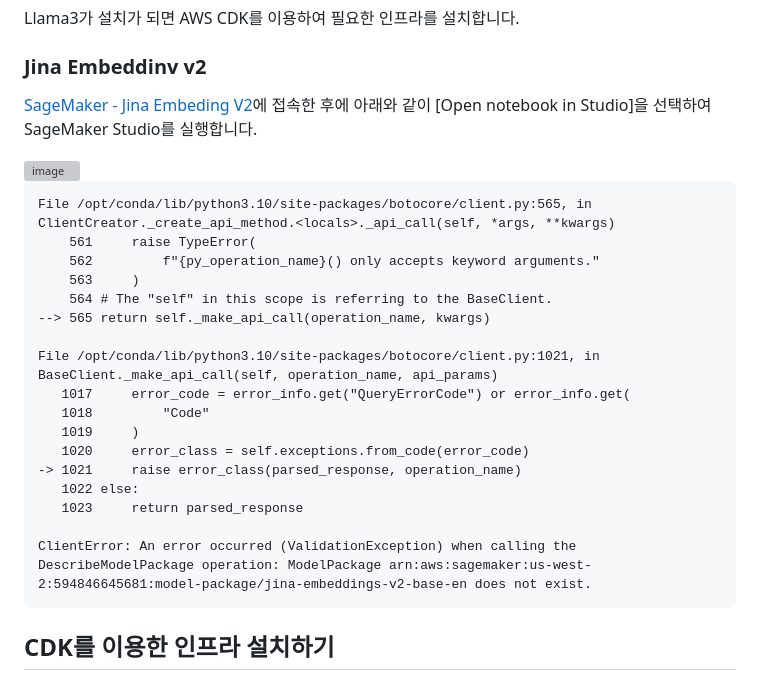
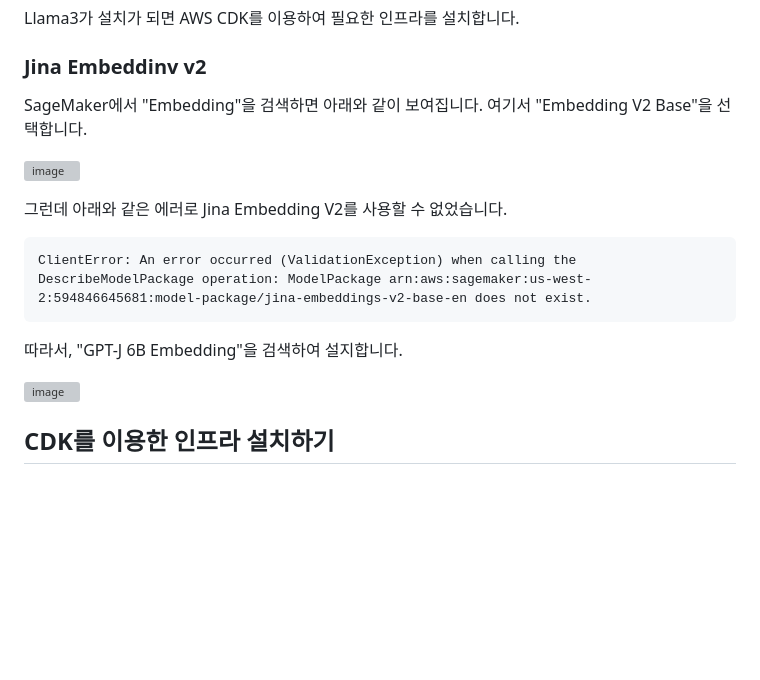
Before and after one commit to kyopark2014/llama3-milvus-rag, a Markdown page: deployment.md, the part around the change. Rendered like a GitHub page; blank space fills up the shorter version; grey boxes are pictures that could not be loaded.

````diff
--- a/deployment.md
+++ b/deployment.md
@@ -14,30 +14,21 @@ Llama3가 설치가 되면 AWS CDK를 이용하여 필요한 인프라를 설치
 
 ### Jina Embeddinv v2
 
-[SageMaker - Jina Embeding V2](https://us-west-2.console.aws.amazon.com/sagemaker/playground?region=us-west-2#/foundation-models/playground/prodview-5iljbegvoi66w)에 접속한 후에 아래와 같이 [Open notebook in Studio]을 선택하여 SageMaker Studio를 실행합니다.
+SageMaker에서 "Embedding"을 검색하면 아래와 같이 보여집니다. 여기서 "Embedding V2 Base"을 선택합니다.
 
-<img width="1331" alt="image" src="https://github.com/kyopark2014/llama3-rag/assets/52392004/271cc396-6793-4953-a98b-d1dea2442fed">
+![image](https://github.com/kyopark2014/llama3-rag/assets/52392004/0a8fdbc9-3ea0-4612-9964-eca9f159d163)
+
+그런데 아래와 같은 에러로 Jina Embedding V2를 사용할 수 없었습니다.
+
+```text
+ClientError: An error occurred (ValidationException) when calling the DescribeModelPackage operation: ModelPackage arn:aws:sagemaker:us-west-2:594846645681:model-package/jina-embeddings-v2-base-en does not exist.
+```
+
+따라서, "GPT-J 6B Embedding"을 검색하여 설지합니다.
+
+![image](https://github.com/kyopark2014/llama3-rag/assets/52392004/773b1de5-7dc4-4097-816b-33666b5d7acd)
 
 
-```text
-File /opt/conda/lib/python3.10/site-packages/botocore/client.py:565, in ClientCreator._create_api_method.<locals>._api_call(self, *args, **kwargs)
-    561     raise TypeError(
-    562         f"{py_operation_name}() only accepts keyword arguments."
-    563     )
-    564 # The "self" in this scope is referring to the BaseClient.
---> 565 return self._make_api_call(operation_name, kwargs)
-
-File /opt/conda/lib/python3.10/site-packages/botocore/client.py:1021, in BaseClient._make_api_call(self, operation_name, api_params)
-   1017     error_code = error_info.get("QueryErrorCode") or error_info.get(
-   1018         "Code"
-   1019     )
-   1020     error_class = self.exceptions.from_code(error_code)
--> 1021     raise error_class(parsed_response, operation_name)
-   1022 else:
-   1023     return parsed_response
-
-ClientError: An error occurred (ValidationException) when calling the DescribeModelPackage operation: ModelPackage arn:aws:sagemaker:us-west-2:594846645681:model-package/jina-embeddings-v2-base-en does not exist.
-```
 
 
 ## CDK를 이용한 인프라 설치하기
````
